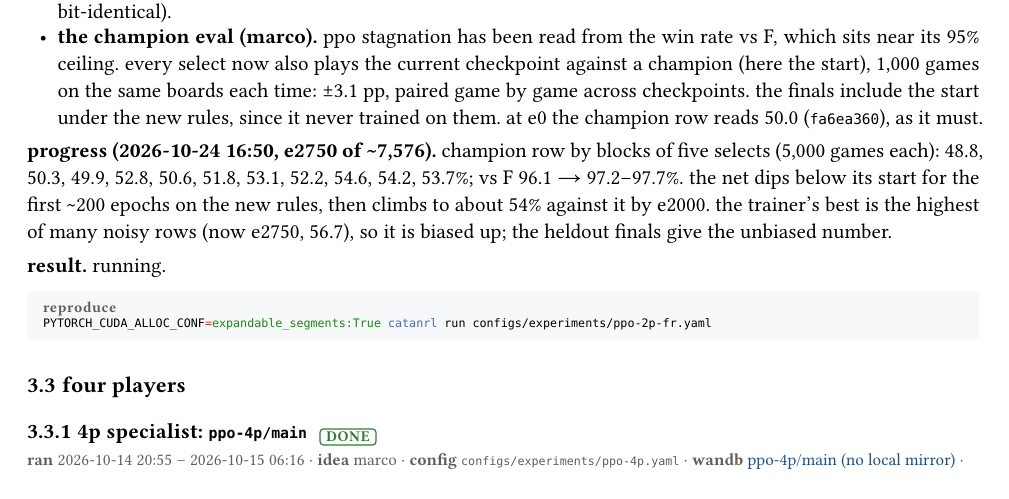
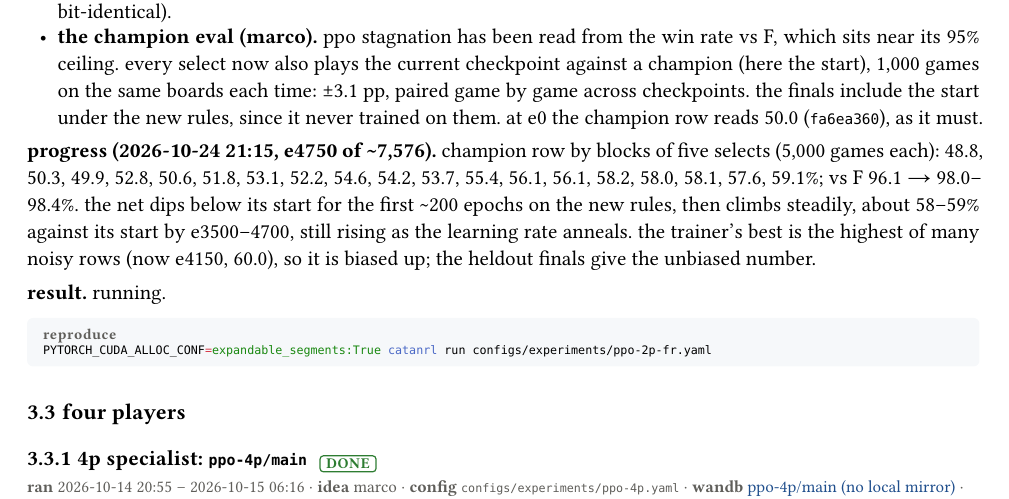
Before and after one commit to mcrco/catanrl-v2, a Typst document (report/report.typ, which reads report/sections/recipe.typ): part of page 9 of 42, cut so that both start at the same text. Compiled offline with Typst 0.15.

Commit message:
Report: ppo-2p-fr progress at e4750 (champion row ~58-59%, vs F ~98.2%)
Co-Authored-By: Claude Opus 5.5 <noreply@anthropic.com>
Claude-Session: https://claude.ai/code/session_01EzjTHdCtZQL2RxQ9Q2ew7C

```diff
--- a/report/sections/recipe.typ
+++ b/report/sections/recipe.typ
@@ -91,7 +91,7 @@ catanrl run configs/experiments/puffer-graph2.yaml --only public
 - *identity.* the merge moved the code ids every record is keyed under (catanrl `55ba5984`, engine `a9b40d9c`, train `55588933`), so new rows pair with older records only through `tools/search_probe.py --pair` (old-rule games are bit-identical).
 - *the champion eval (marco).* ppo stagnation has been read from the win rate vs F, which sits near its 95% ceiling. every select now also plays the current checkpoint against a champion (here the start), 1,000 games on the same boards each time: ±3.1 pp, paired game by game across checkpoints. the finals include the start under the new rules, since it never trained on them. at e0 the champion row reads 50.0 (`fa6ea360`), as it must.
 
-*progress (2026-10-24 16:50, e2750 of \~7,576).* champion row by blocks of five selects (5,000 games each): 48.8, 50.3, 49.9, 52.8, 50.6, 51.8, 53.1, 52.2, 54.6, 54.2, 53.7%; vs F 96.1 → 97.2–97.7%. the net dips below its start for the first \~200 epochs on the new rules, then climbs to about 54% against it by e2000. the trainer's best is the highest of many noisy rows (now e2750, 56.7), so it is biased up; the heldout finals give the unbiased number.
+*progress (2026-10-24 21:15, e4750 of \~7,576).* champion row by blocks of five selects (5,000 games each): 48.8, 50.3, 49.9, 52.8, 50.6, 51.8, 53.1, 52.2, 54.6, 54.2, 53.7, 55.4, 56.1, 56.1, 58.2, 58.0, 58.1, 57.6, 59.1%; vs F 96.1 → 98.0–98.4%. the net dips below its start for the first \~200 epochs on the new rules, then climbs steadily, about 58–59% against its start by e3500–4700, still rising as the learning rate anneals. the trainer's best is the highest of many noisy rows (now e4150, 60.0), so it is biased up; the heldout finals give the unbiased number.
 
 *result.* running.
 
```
Also changed, not shown: report/report.pdf.
